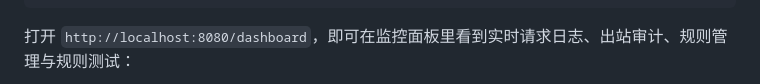
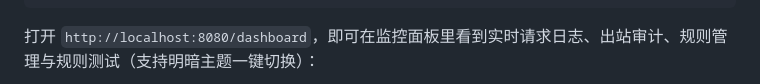
Before and after one commit to Zeru19/MySanityProxy, a Markdown page: README.md, the part around one of its changes. Rendered like a GitHub page.

````diff
--- a/README.md
+++ b/README.md
@@ -78,5 +78,5 @@ INFO:     Application startup complete.
 INFO:     Uvicorn running on http://127.0.0.1:8080 (Press CTRL+C to quit)
 ```
 
-打开 `http://localhost:8080/dashboard`，即可在监控面板里看到实时请求日志、出站审计、规则管理与规则测试：
+打开 `http://localhost:8080/dashboard`，即可在监控面板里看到实时请求日志、出站审计、规则管理与规则测试（支持明暗主题一键切换）：
 
````
Also changed, not shown: other parts of README.md (+3 -3 lines), README.en.md (+4 -4 lines), docs/images/dashboard-1.png (deleted), docs/images/dashboard-2.png (deleted), docs/images/dashboard.png (added), 3 other files.
